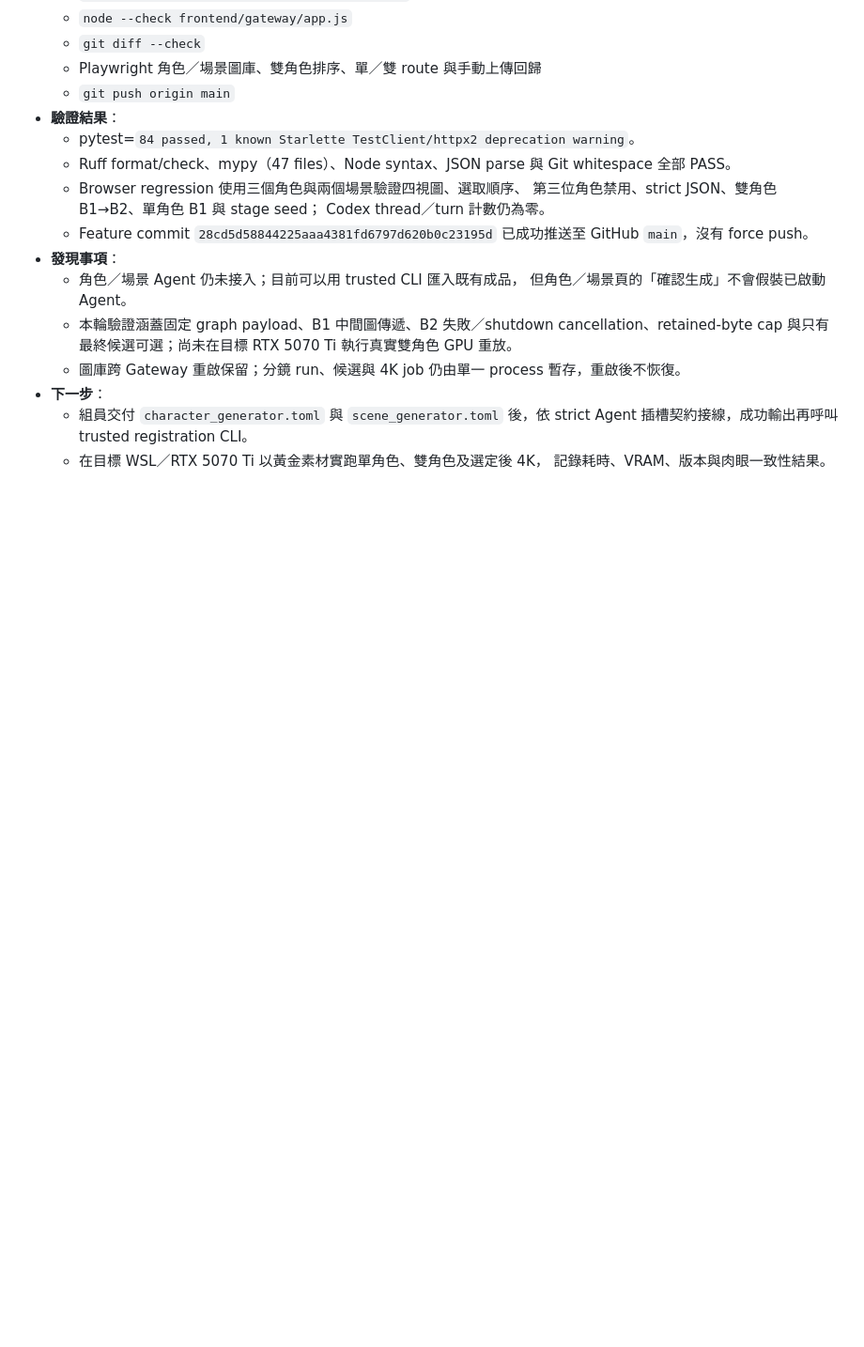
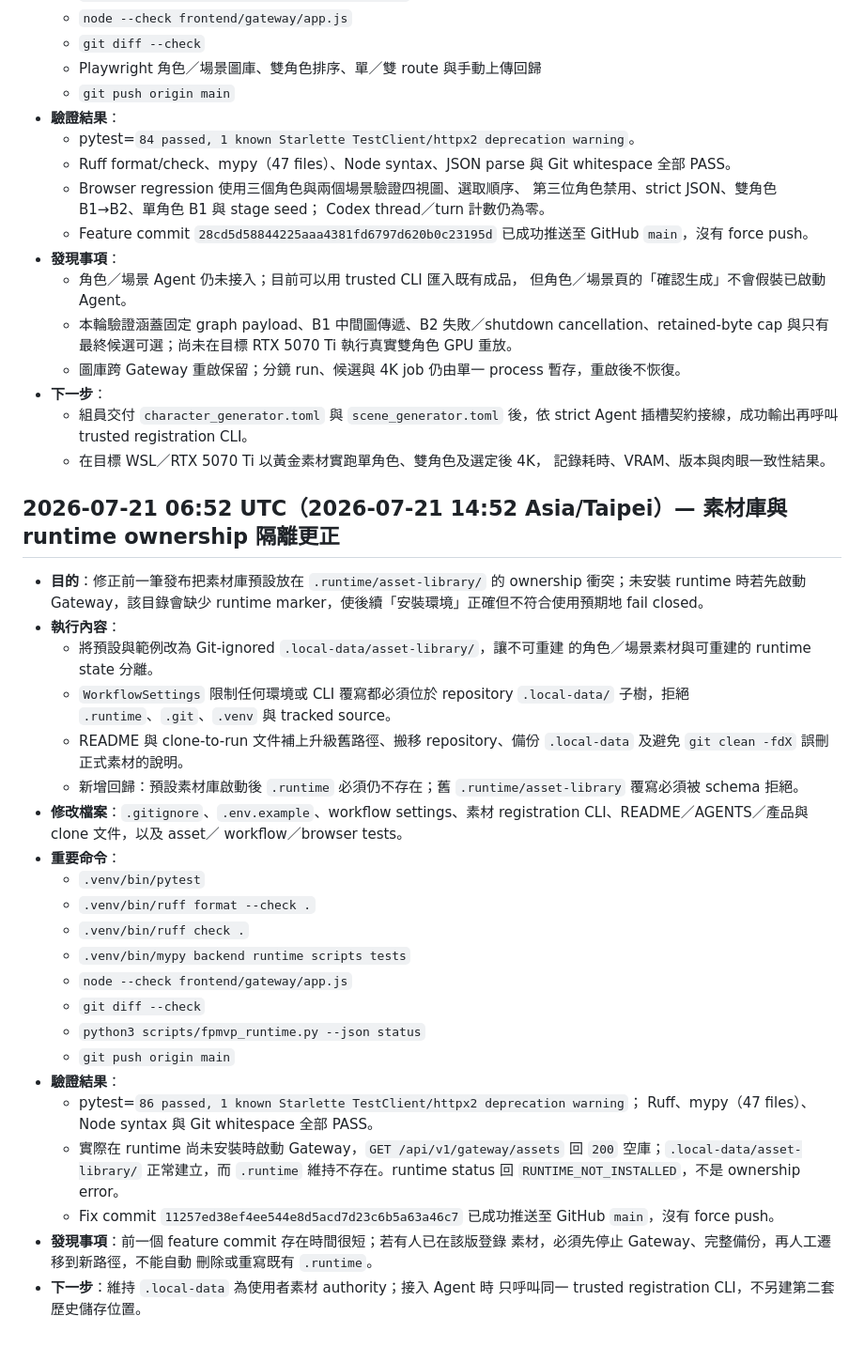
Before and after one commit to shi-tong-chang/final-project-mvp, a Markdown page: docs/tasks/PROJECT_LOG.md, the part around the change. Shown at 94% size. GitHub-like rendering; blank space fills up the shorter version.

Commit message:
docs: record asset storage isolation

```diff
--- a/docs/tasks/PROJECT_LOG.md
+++ b/docs/tasks/PROJECT_LOG.md
@@ -741,3 +741,44 @@
     strict Agent 插槽契約接線，成功輸出再呼叫 trusted registration CLI。
   - 在目標 WSL／RTX 5070 Ti 以黃金素材實跑單角色、雙角色及選定後 4K，
     記錄耗時、VRAM、版本與肉眼一致性結果。
+
+## 2026-07-21 06:52 UTC（2026-07-21 14:52 Asia/Taipei）— 素材庫與 runtime ownership 隔離更正
+
+- **目的**：修正前一筆發布把素材庫預設放在 `.runtime/asset-library/`
+  的 ownership 衝突；未安裝 runtime 時若先啟動 Gateway，該目錄會缺少
+  runtime marker，使後續「安裝環境」正確但不符合使用預期地 fail closed。
+- **執行內容**：
+  - 將預設與範例改為 Git-ignored `.local-data/asset-library/`，讓不可重建
+    的角色／場景素材與可重建的 runtime state 分離。
+  - `WorkflowSettings` 限制任何環境或 CLI 覆寫都必須位於 repository
+    `.local-data/` 子樹，拒絕 `.runtime`、`.git`、`.venv` 與 tracked source。
+  - README 與 clone-to-run 文件補上升級舊路徑、搬移 repository、備份
+    `.local-data` 及避免 `git clean -fdX` 誤刪正式素材的說明。
+  - 新增回歸：預設素材庫啟動後 `.runtime` 必須仍不存在；舊
+    `.runtime/asset-library` 覆寫必須被 schema 拒絕。
+- **修改檔案**：`.gitignore`、`.env.example`、workflow settings、素材
+  registration CLI、README／AGENTS／產品與 clone 文件，以及 asset／
+  workflow／browser tests。
+- **重要命令**：
+  - `.venv/bin/pytest`
+  - `.venv/bin/ruff format --check .`
+  - `.venv/bin/ruff check .`
+  - `.venv/bin/mypy backend runtime scripts tests`
+  - `node --check frontend/gateway/app.js`
+  - `git diff --check`
+  - `python3 scripts/fpmvp_runtime.py --json status`
+  - `git push origin main`
+- **驗證結果**：
+  - pytest=`86 passed, 1 known Starlette TestClient/httpx2 deprecation warning`；
+    Ruff、mypy（47 files）、Node syntax 與 Git whitespace 全部 PASS。
+  - 實際在 runtime 尚未安裝時啟動 Gateway，`GET /api/v1/gateway/assets`
+    回 `200` 空庫；`.local-data/asset-library/` 正常建立，而 `.runtime`
+    維持不存在。runtime status 回 `RUNTIME_NOT_INSTALLED`，不是 ownership
+    error。
+  - Fix commit `11257ed38ef4ee544e8d5acd7d23c6b5a63a46c7` 已成功推送至
+    GitHub `main`，沒有 force push。
+- **發現事項**：前一個 feature commit 存在時間很短；若有人已在該版登錄
+  素材，必須先停止 Gateway、完整備份，再人工遷移到新路徑，不能自動
+  刪除或重寫既有 `.runtime`。
+- **下一步**：維持 `.local-data` 為使用者素材 authority；接入 Agent 時
+  只呼叫同一 trusted registration CLI，不另建第二套歷史儲存位置。
```
